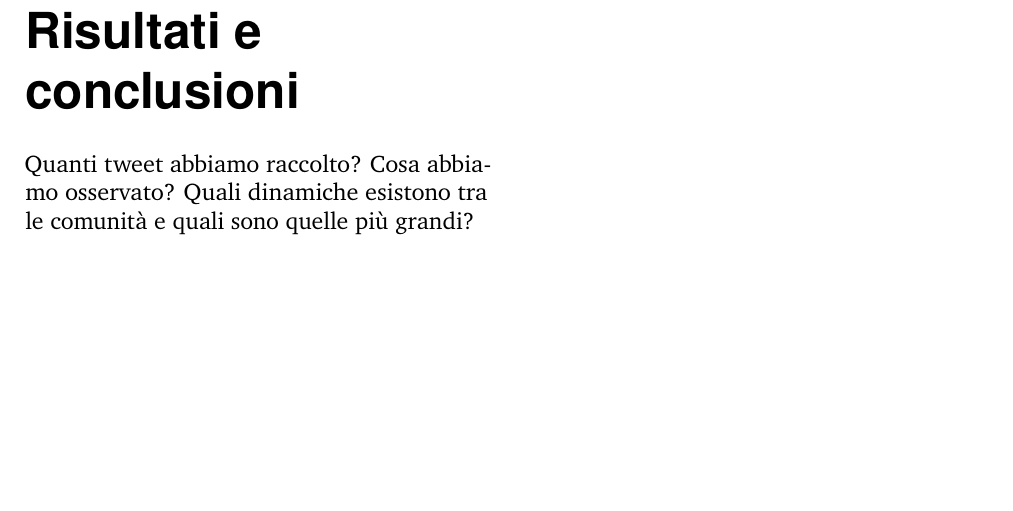
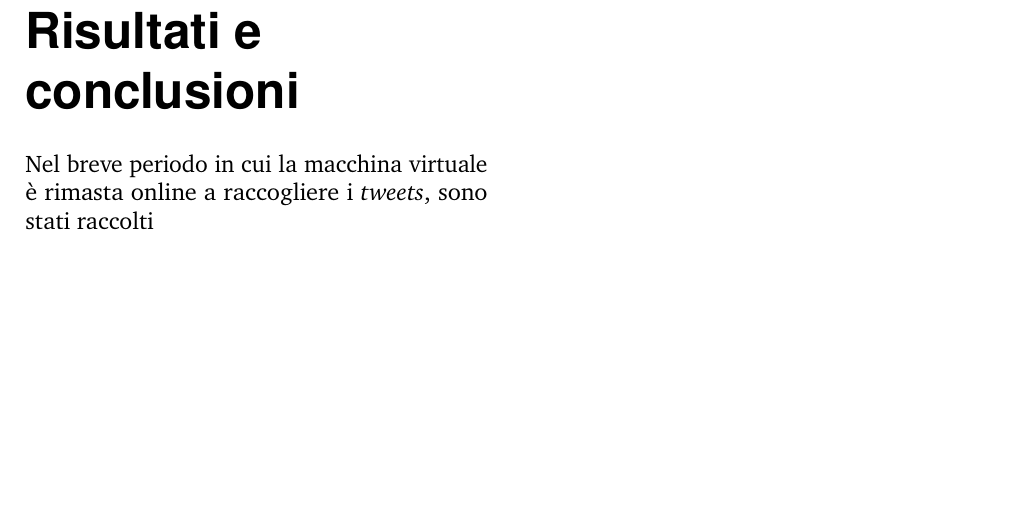
Before and after one commit to pkasela/Sound-of-Data, a LaTeX document (Report/main.tex): part of page 10 of 10, cut so that both start at the same text. Compiled offline with pdfLaTeX.

Commit message:
revisione report + intro

```diff
--- a/Report/main.tex
+++ b/Report/main.tex
@@ -254,10 +254,13 @@ Pertanto, il modello raggiunge buoni risultati nell'ambito di tale progetto, ren
 \newpage
 \part{Visualizzazioni dei dati}
 
+
 \hfill
 \newpage
 \part{Risultati e conclusioni}
-Quanti tweet abbiamo raccolto? Cosa abbiamo osservato? Quali dinamiche esistono tra le comunità e quali sono quelle più grandi?
+% Quanti tweet abbiamo raccolto? Cosa abbiamo osservato? Quali dinamiche esistono tra le comunità e quali sono quelle più grandi?
+Nel breve periodo in cui la macchina virtuale è rimasta online a raccogliere i \textit{tweets}, sono stati raccolti
+
 
 
 %----------------------------------------------------------------------------------------
```
